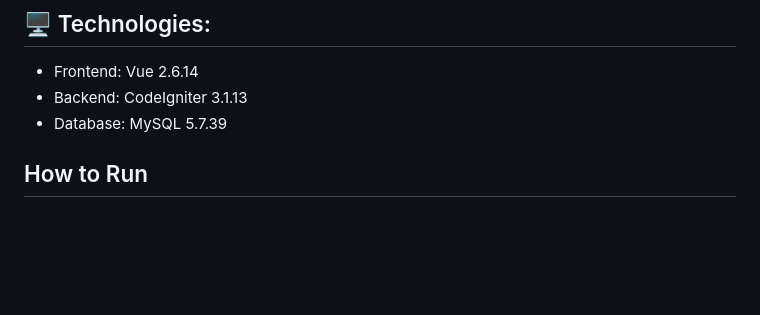
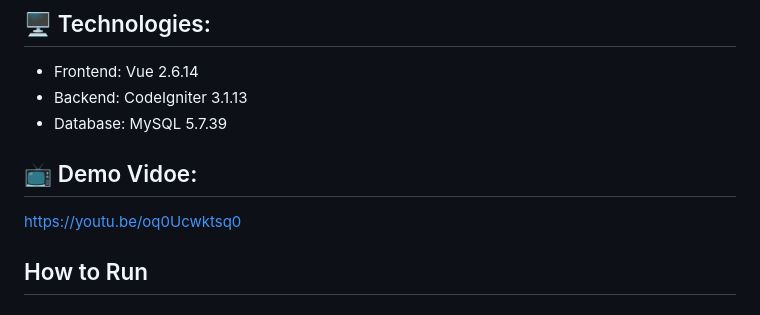
Before and after one commit to josephsun22/bookCollection, a Markdown page: README.md, the part around the change. Drawn GitHub-style; blank space fills up the shorter version.

```diff
--- a/README.md
+++ b/README.md
@@ -7,6 +7,9 @@
 - Frontend: Vue 2.6.14
 - Backend: CodeIgniter 3.1.13
 - Database: MySQL 5.7.39
+
+## 📺 Demo Vidoe:
+https://youtu.be/oq0Ucwktsq0
 
 ## How to Run
 
```
